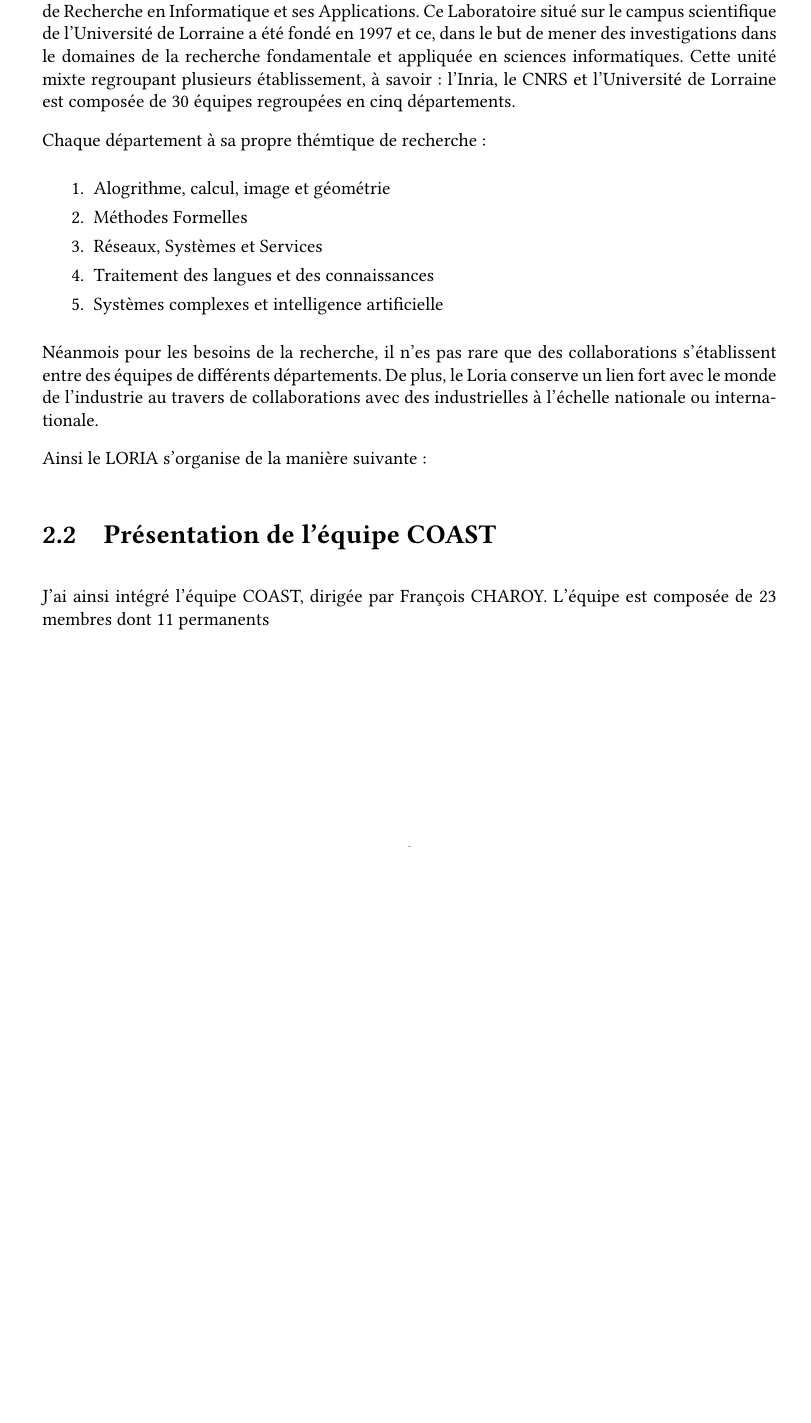
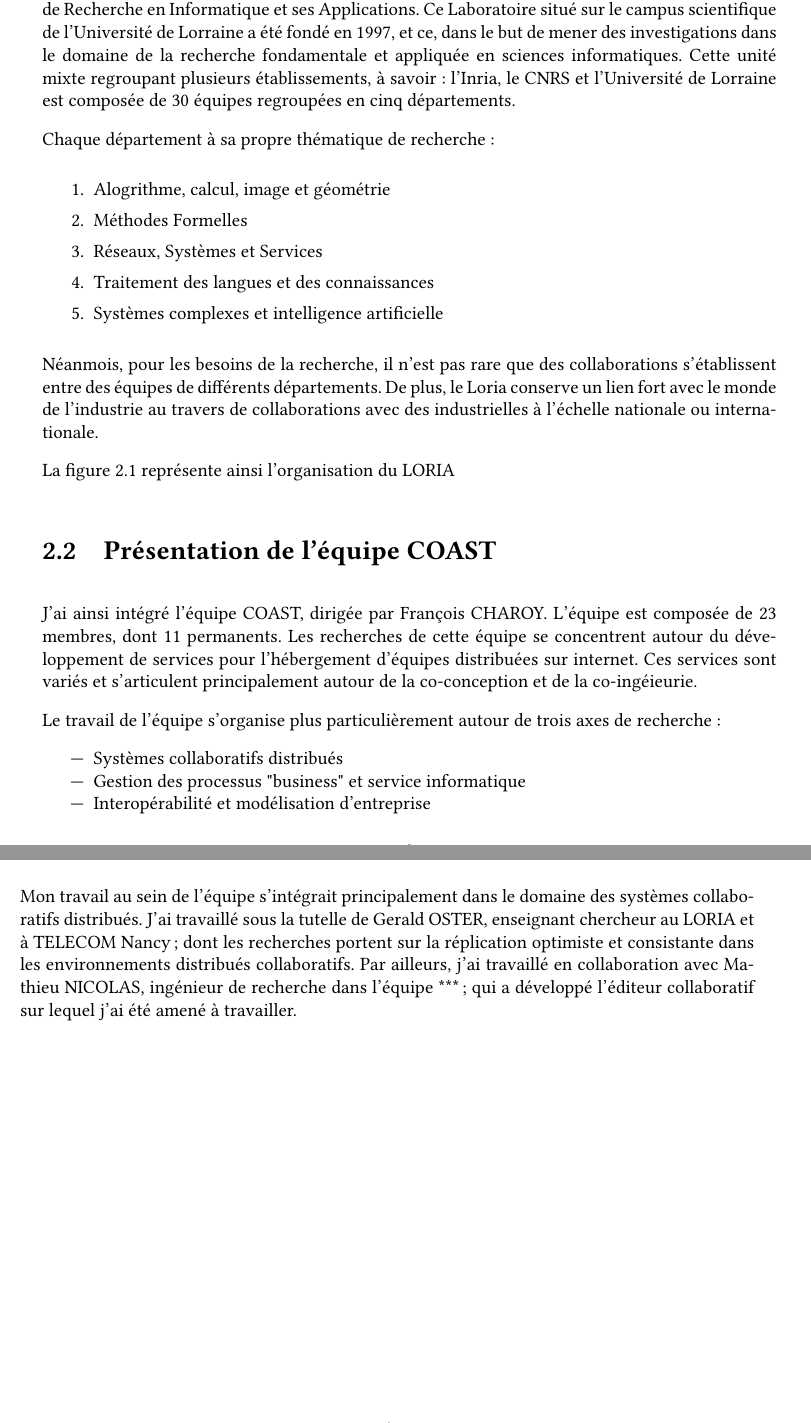
Before and after one commit to quentinl-c/rapportStage2A, a LaTeX thesis (report.tex): part of page 15 of 33 before the commit and two parts of pages 15 and 16 of 33 after it, the two joined at a grey line, cut so that both start at the same text, the shorter picture padded with empty space. The pictures show the PDF file report.pdf that the author committed with the source.

Commit message:
Complete the presentation of the company

```diff
--- a/report.tex
+++ b/report.tex
@@ -102,18 +102,18 @@ hells dictumst.
 \section{Présentation du Loria}
 
 J'ai effectué mon stage au sein de l'équipe COAST qui appartient au LORIA, Laboratoire Lorrain de Recherche en Informatique et ses Applications.
-Ce Laboratoire situé sur le campus scientifique de l'Université de Lorraine a été fondé en 1997 et ce, dans le but
-de mener des investigations dans le domaines de la recherche fondamentale et appliquée en sciences informatiques.
-Cette unité mixte regroupant plusieurs établissement, à savoir : l'Inria, le CNRS et l'Université de Lorraine est composée
+Ce Laboratoire situé sur le campus scientifique de l'Université de Lorraine a été fondé en 1997, et ce, dans le but
+de mener des investigations dans le domaine de la recherche fondamentale et appliquée en sciences informatiques.
+Cette unité mixte regroupant plusieurs établissements, à savoir : l'Inria, le CNRS et l'Université de Lorraine est composée
 de 30 équipes regroupées en cinq départements.
 
-Chaque département à sa propre thémtique de recherche :
+Chaque département à sa propre thématique de recherche :
 
 \begin{enumerate}
-	\item Alogrithme, calcul, image et géométrie
-	\item Méthodes Formelles
-	\item Réseaux, Systèmes et Services
-	\item Traitement des langues et des connaissances
-	\item Systèmes complexes et intelligence artificielle
+  \item Alogrithme, calcul, image et géométrie
+  \item Méthodes Formelles
+  \item Réseaux, Systèmes et Services
+  \item Traitement des langues et des connaissances
+  \item Systèmes complexes et intelligence artificielle
 \end{enumerate}
 
@@ -121,5 +121,5 @@ Néanmois pour les besoins de la recherche, il n'es pas rare que des collaborati
 
-Ainsi le LORIA s'organise de la manière suivante :
+La figure~\ref{fig:orga} représente ainsi l'organisation du LORIA
 
 \begin{figure}[h!]
   \centering
@@ -130,8 +130,17 @@ Ainsi le LORIA s'organise de la manière suivante :
 
 \section{Présentation de l'équipe COAST}
 
-J'ai ainsi intégré l'équipe COAST, dirigée par François CHAROY. L'équipe est composée de 23 membres dont 11 permanents
+J'ai ainsi intégré l'équipe COAST, dirigée par François CHAROY. L'équipe est composée de 23 membres, dont 11 permanents. Les recherches de cette équipe se concentrent autour du développement de services pour l'hébergement d'équipes distribuées sur internet. Ces services sont variés et s'articulent principalement autour de la co-conception et de la co-ingéieurie.
 
+Le travail de l'équipe s'organise plus particulièrement autour de trois axes de recherche :
+
+\begin{itemize}
+  \item Systèmes collaboratifs distribués
+  \item Gestion des processus "business" et service informatique
+  \item Interopérabilité et modélisation d'entreprise
+\end{itemize}
+
+Mon travail au sein de l'équipe s'intégrait principalement dans le domaine des systèmes collaboratifs distribués. J'ai travaillé sous la tutelle de Gerald OSTER, enseignant chercheur au LORIA et à TELECOM Nancy ; dont les recherches portent sur la réplication optimiste et consistante dans les environnements distribués collaboratifs. Par ailleurs, j'ai travaillé en collaboration avec Mathieu NICOLAS, ingénieur de recherche dans l'équipe *** ; qui a développé l'éditeur collaboratif sur lequel j'ai été amené à travailler.
 
 \cleardoublepage
 
```
Also changed, not shown: TODO.md (+2 -2 lines), report.pdf, report.tex (2 more changed lines).
